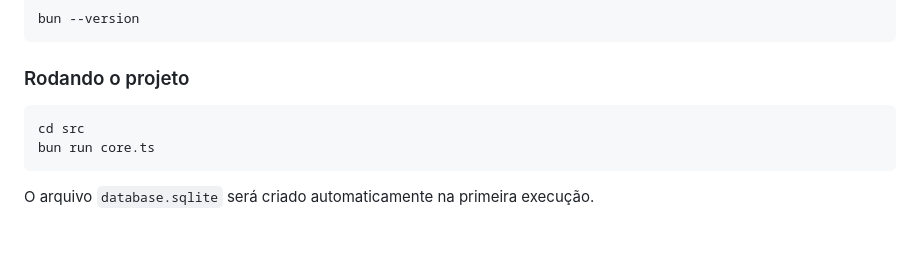
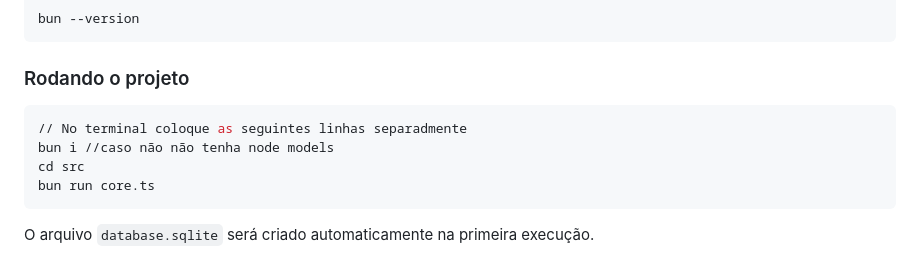
Before and after one commit to MrMeta-24/prog2.tri2.ativ2, a Markdown page: README.md, the part around the change. GitHub-like rendering; blank space fills up the shorter version.

Commit message:
#prog2.tri2.ativ2
Readme Final

````diff
--- a/README.md
+++ b/README.md
@@ -282,6 +282,8 @@ bun --version
 ### Rodando o projeto
 
 ```bash
+// No terminal coloque as seguintes linhas separadmente
+bun i //caso não não tenha node models
 cd src
 bun run core.ts
 ```
````
